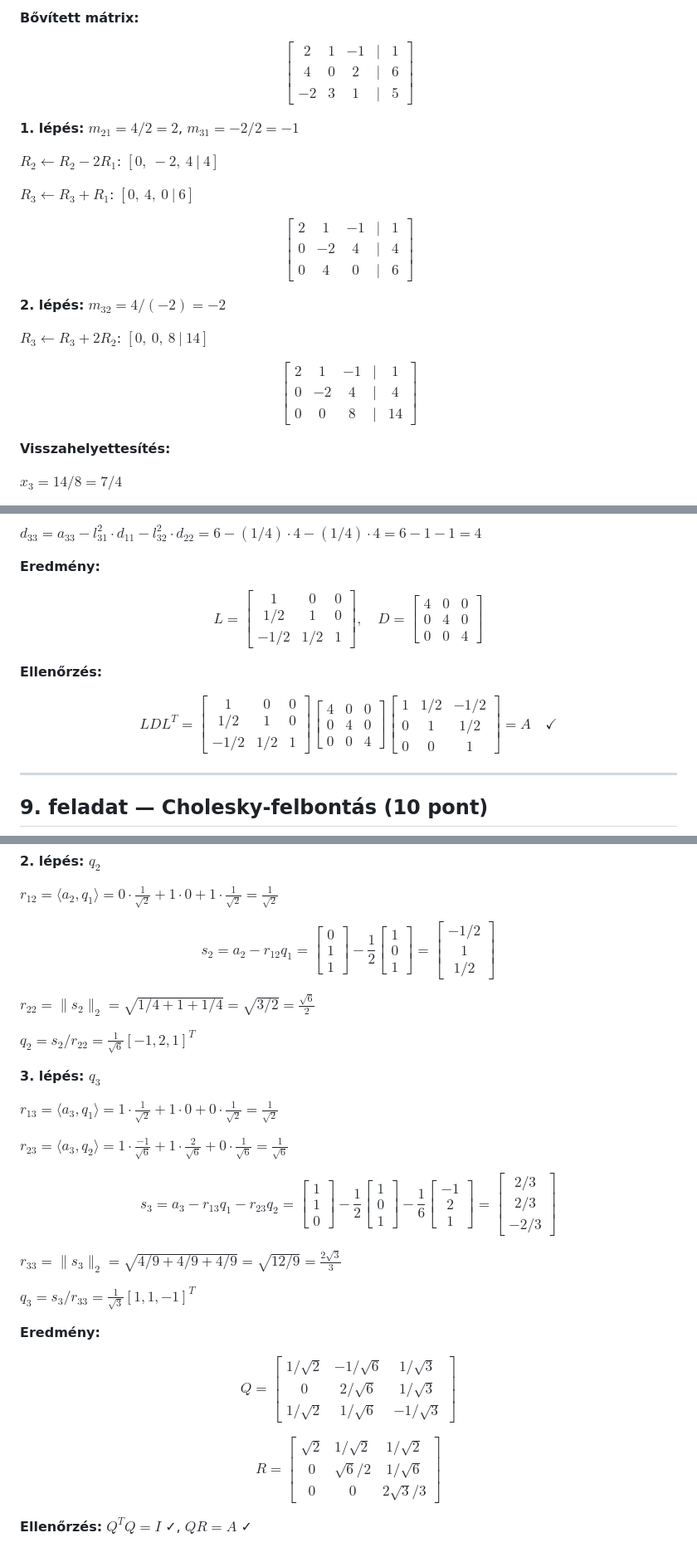
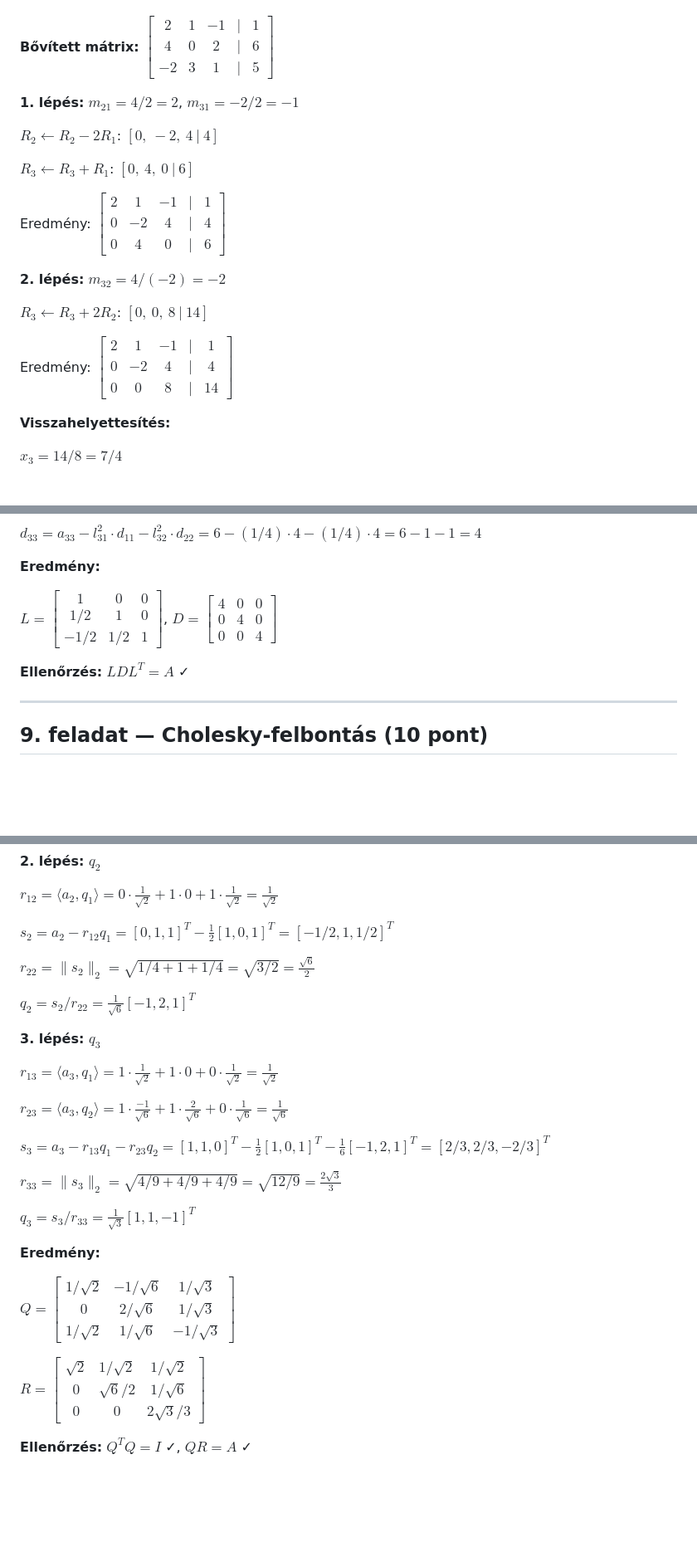
Before and after one commit to szbela87/nummod, a Markdown page: mintazh1.md, 3 parts joined by grey strips. Shown at 83% size. Drawn GitHub-style; folded sections open; blank space fills up the shorter version.

Commit message:
elso minta zh

```diff
--- a/mintazh1.md
+++ b/mintazh1.md
@@ -56,9 +62,7 @@ $$
 
-**Bővített mátrix:**
+<p></p>
 
-$$
-\begin{bmatrix} 2 & 1 & -1 & | & 1 \\ 4 & 0 & 2 & | & 6 \\ -2 & 3 & 1 & | & 5 \end{bmatrix}
-$$
+**Bővített mátrix:** $\begin{bmatrix} 2 & 1 & -1 & | & 1 \\ 4 & 0 & 2 & | & 6 \\ -2 & 3 & 1 & | & 5 \end{bmatrix}$
 
 **1. lépés:** $m_{21} = 4/2 = 2$, $m_{31} = -2/2 = -1$
 
@@ -66,17 +70,13 @@ $R_2 \leftarrow R_2 - 2 R_1$: $[0,\ -2,\ 4\ |\ 4]$
 
 $R_3 \leftarrow R_3 + R_1$: $[0,\ 4,\ 0\ |\ 6]$
 
-$$
-\begin{bmatrix} 2 & 1 & -1 & | & 1 \\ 0 & -2 & 4 & | & 4 \\ 0 & 4 & 0 & | & 6 \end{bmatrix}
-$$
+Eredmény: $\begin{bmatrix} 2 & 1 & -1 & | & 1 \\ 0 & -2 & 4 & | & 4 \\ 0 & 4 & 0 & | & 6 \end{bmatrix}$
 
 **2. lépés:** $m_{32} = 4/(-2) = -2$
 
 $R_3 \leftarrow R_3 + 2R_2$: $[0,\ 0,\ 8\ |\ 14]$
 
-$$
-\begin{bmatrix} 2 & 1 & -1 & | & 1 \\ 0 & -2 & 4 & | & 4 \\ 0 & 0 & 8 & | & 14 \end{bmatrix}
-$$
+Eredmény: $\begin{bmatrix} 2 & 1 & -1 & | & 1 \\ 0 & -2 & 4 & | & 4 \\ 0 & 0 & 8 & | & 14 \end{bmatrix}$
 
 **Visszahelyettesítés:**
 
@@ -330,15 +342,11 @@ $d_{33} = a_{33} - l_{31}^2 \cdot d_{11} - l_{32}^2 \cdot d_{22} = 6 - (1/4) \cd
 
 **Eredmény:**
 
-$$
-L = \begin{bmatrix} 1 & 0 & 0 \\ 1/2 & 1 & 0 \\ -1/2 & 1/2 & 1 \end{bmatrix}, \quad D = \begin{bmatrix} 4 & 0 & 0 \\ 0 & 4 & 0 \\ 0 & 0 & 4 \end{bmatrix}
-$$
+$L = \begin{bmatrix} 1 & 0 & 0 \\ 1/2 & 1 & 0 \\ -1/2 & 1/2 & 1 \end{bmatrix}$, $D = \begin{bmatrix} 4 & 0 & 0 \\ 0 & 4 & 0 \\ 0 & 0 & 4 \end{bmatrix}$
 
-**Ellenőrzés:**
+**Ellenőrzés:** $LDL^T = A$ ✓
 
-$$
-LDL^T = \begin{bmatrix} 1 & 0 & 0 \\ 1/2 & 1 & 0 \\ -1/2 & 1/2 & 1 \end{bmatrix} \begin{bmatrix} 4 & 0 & 0 \\ 0 & 4 & 0 \\ 0 & 0 & 4 \end{bmatrix} \begin{bmatrix} 1 & 1/2 & -1/2 \\ 0 & 1 & 1/2 \\ 0 & 0 & 1 \end{bmatrix} = A \quad ✓
-$$
+</details>
 
 ---
 
@@ -406,9 +420,7 @@ $q_1 = a_1/r_{11} = \frac{1}{\sqrt{2}}[1, 0, 1]^T$
 
 $r_{12} = \langle a_2, q_1 \rangle = 0 \cdot \frac{1}{\sqrt{2}} + 1 \cdot 0 + 1 \cdot \frac{1}{\sqrt{2}} = \frac{1}{\sqrt{2}}$
 
-$$
-s_2 = a_2 - r_{12} q_1 = \begin{bmatrix} 0 \\ 1 \\ 1 \end{bmatrix} - \frac{1}{2}\begin{bmatrix} 1 \\ 0 \\ 1 \end{bmatrix} = \begin{bmatrix} -1/2 \\ 1 \\ 1/2 \end{bmatrix}
-$$
+$s_2 = a_2 - r_{12} q_1 = [0, 1, 1]^T - \frac{1}{2}[1, 0, 1]^T = [-1/2, 1, 1/2]^T$
 
 $r_{22} = \lVert s_2 \rVert_2 = \sqrt{1/4 + 1 + 1/4} = \sqrt{3/2} = \frac{\sqrt{6}}{2}$
 
@@ -420,9 +432,7 @@ $r_{13} = \langle a_3, q_1 \rangle = 1 \cdot \frac{1}{\sqrt{2}} + 1 \cdot 0 + 0
 
 $r_{23} = \langle a_3, q_2 \rangle = 1 \cdot \frac{-1}{\sqrt{6}} + 1 \cdot \frac{2}{\sqrt{6}} + 0 \cdot \frac{1}{\sqrt{6}} = \frac{1}{\sqrt{6}}$
 
-$$
-s_3 = a_3 - r_{13}q_1 - r_{23}q_2 = \begin{bmatrix} 1 \\ 1 \\ 0 \end{bmatrix} - \frac{1}{2}\begin{bmatrix} 1 \\ 0 \\ 1 \end{bmatrix} - \frac{1}{6}\begin{bmatrix} -1 \\ 2 \\ 1 \end{bmatrix} = \begin{bmatrix} 2/3 \\ 2/3 \\ -2/3 \end{bmatrix}
-$$
+$s_3 = a_3 - r_{13}q_1 - r_{23}q_2 = [1, 1, 0]^T - \frac{1}{2}[1, 0, 1]^T - \frac{1}{6}[-1, 2, 1]^T = [2/3, 2/3, -2/3]^T$
 
 $r_{33} = \lVert s_3 \rVert_2 = \sqrt{4/9 + 4/9 + 4/9} = \sqrt{12/9} = \frac{2\sqrt{3}}{3}$
 
@@ -430,12 +440,8 @@ $q_3 = s_3/r_{33} = \frac{1}{\sqrt{3}}[1, 1, -1]^T$
 
 **Eredmény:**
 
-$$
-Q = \begin{bmatrix} 1/\sqrt{2} & -1/\sqrt{6} & 1/\sqrt{3} \\ 0 & 2/\sqrt{6} & 1/\sqrt{3} \\ 1/\sqrt{2} & 1/\sqrt{6} & -1/\sqrt{3} \end{bmatrix}
-$$
+$Q = \begin{bmatrix} 1/\sqrt{2} & -1/\sqrt{6} & 1/\sqrt{3} \\ 0 & 2/\sqrt{6} & 1/\sqrt{3} \\ 1/\sqrt{2} & 1/\sqrt{6} & -1/\sqrt{3} \end{bmatrix}$
 
-$$
-R = \begin{bmatrix} \sqrt{2} & 1/\sqrt{2} & 1/\sqrt{2} \\ 0 & \sqrt{6}/2 & 1/\sqrt{6} \\ 0 & 0 & 2\sqrt{3}/3 \end{bmatrix}
-$$
+$R = \begin{bmatrix} \sqrt{2} & 1/\sqrt{2} & 1/\sqrt{2} \\ 0 & \sqrt{6}/2 & 1/\sqrt{6} \\ 0 & 0 & 2\sqrt{3}/3 \end{bmatrix}$
 
 **Ellenőrzés:** $Q^T Q = I$ ✓, $QR = A$ ✓
```
Also changed, not shown: other parts of mintazh1.md (+65 -39 lines).
